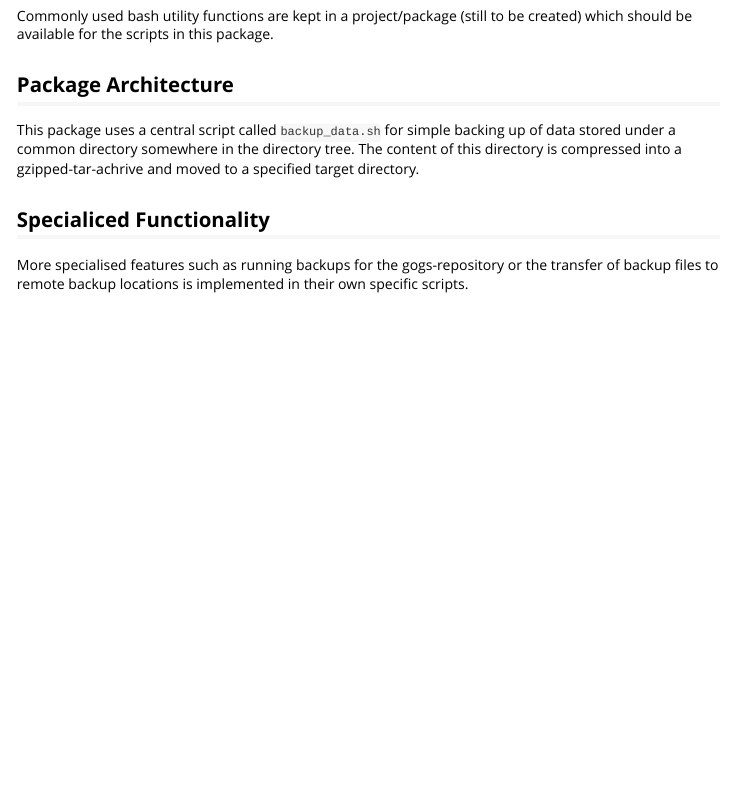
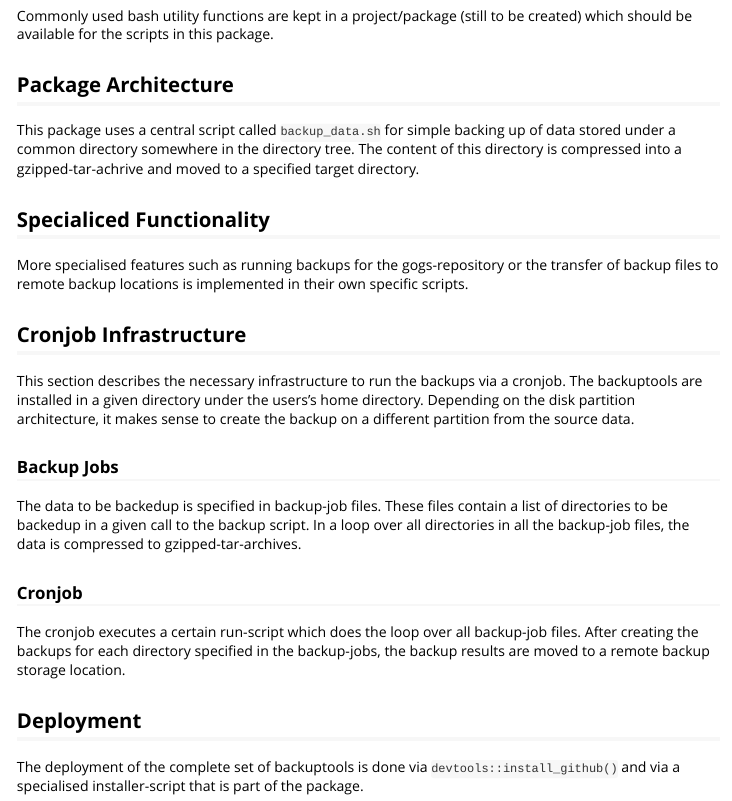
Before and after one commit to pvrqualitasag/backuptools, an R Markdown document (vignettes/create_backuptools.Rmd): the page in a window 1100 px wide, from 250 px down. Rendered offline with R 4.5, knitr and Pandoc, with nearby package versions.

Commit message:
Added update script and more documentation.

```diff
--- a/vignettes/create_backuptools.Rmd
+++ b/vignettes/create_backuptools.Rmd
@@ -29,3 +29,19 @@ This package uses a central script called `backup_data.sh` for simple backing up
 
 ## Specialiced Functionality
 More specialised features such as running backups for the gogs-repository or the transfer of backup files to remote backup locations is implemented in their own specific scripts.
+
+
+## Cronjob Infrastructure
+This section describes the necessary infrastructure to run the backups via a cronjob. The backuptools are installed in a given directory under the users's home directory. Depending on the disk partition architecture, it makes sense to create the backup on a different partition from the source data.
+
+
+### Backup Jobs
+The data to be backedup is specified in backup-job files. These files contain a list of directories to be backedup in a given call to the backup script. In a loop over all directories in all the backup-job files, the data is compressed to gzipped-tar-archives.
+
+
+### Cronjob
+The cronjob executes a certain run-script which does the loop over all backup-job files. After creating the backups for each directory specified in the backup-jobs, the backup results are moved to a remote backup storage location.
+
+
+## Deployment
+The deployment of the complete set of backuptools is done via `devtools::install_github()` and via a specialised installer-script that is part of the package.
```
Also changed, not shown: 1 other file.
